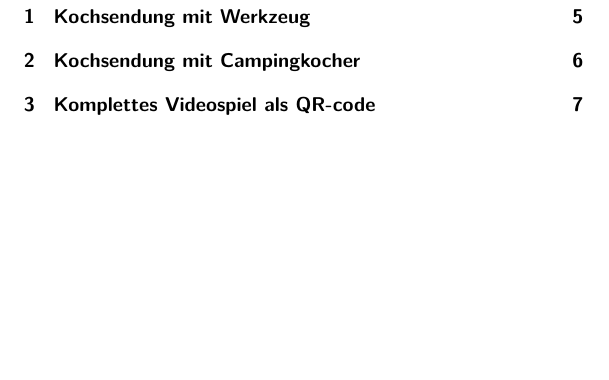
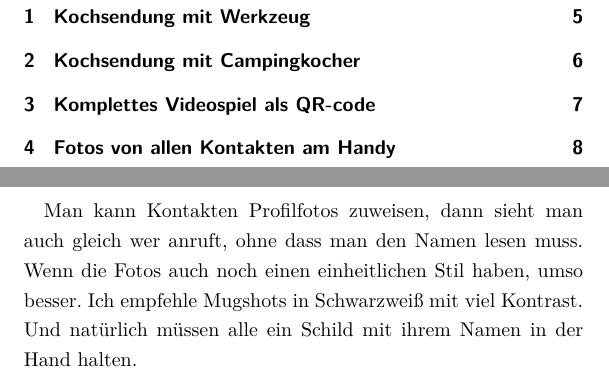
Before and after one commit to A-Schmid/dumme-ideen, a LaTeX book (2018/dumme_ideen_2018.tex): part of page 3 of 7 before the commit and two parts of pages 3 and 8 of 8 after it, the two joined at a grey line, cut so that both start at the same text, the shorter picture padded with empty space. Compiled offline with XeLaTeX.

Commit message:
Hinzugefügt: Fotos von allen Kontakten am Handy

```diff
--- a/2018/dumme_ideen_2018.tex
+++ b/2018/dumme_ideen_2018.tex
@@ -127,7 +127,13 @@ Man würde dann einfach den QR-Code mit dem Smartphone scannen und schon beginnt
 Ideal zum Beispiel für ein Wartezimmer, eine Schnitzeljagd, oder um zwischen den Spielen eine Rickroll zu verstecken.
 
 %\chapter{Kalender mit falsch zugeordneten Zitaten}
-%\chapter{Fotos von allen Kontakten am Handy}
+\chapter{Fotos von allen Kontakten am Handy}
+
+Man kann Kontakten Profilfotos zuweisen, dann sieht man auch gleich wer anruft, ohne dass man den Namen lesen muss.
+Wenn die Fotos auch noch einen einheitlichen Stil haben, umso besser.
+Ich empfehle Mugshots in Schwarzweiß mit viel Kontrast.
+Und natürlich müssen alle ein Schild mit ihrem Namen in der Hand halten.
+
 %\chapter{Fensterln}
 %\chapter{"romanum eunt domus"}
 %\chapter{Kopierschutzmuster tätowieren lassen}
```
Also changed, not shown: 2018/dumme_ideen_2018.pdf.
